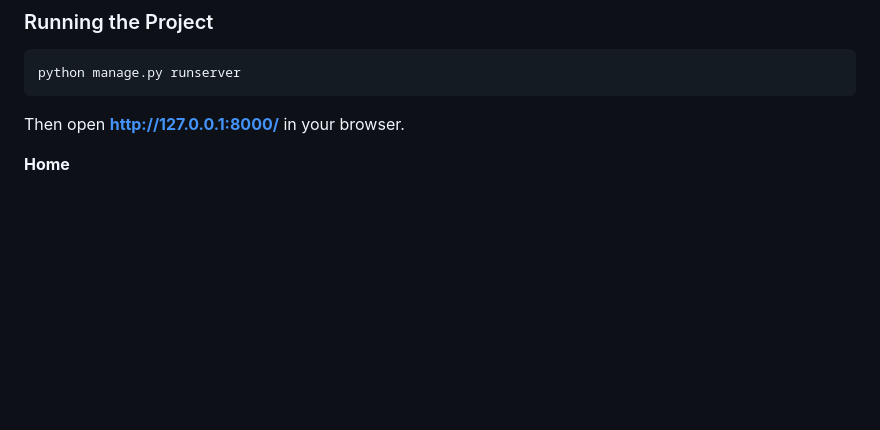
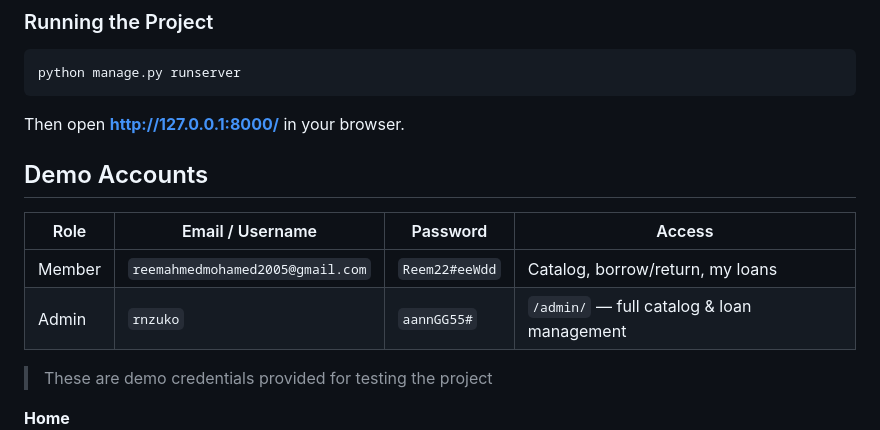
Before and after one commit to 0xN3Z/library-management-system, a Markdown page: README.md, the part around one of its changes. Drawn GitHub-style; blank space fills up the shorter version.

````diff
--- a/README.md
+++ b/README.md
@@ -123,6 +123,14 @@ python manage.py runserver
 ```
 
 Then open **http://127.0.0.1:8000/** in your browser.
+## Demo Accounts
+
+| Role | Email / Username | Password | Access |
+|---|---|---|---|
+| Member | `reemahmedmohamed2005@gmail.com` | `Reem22#eeWdd` | Catalog, borrow/return, my loans |
+| Admin | `rnzuko` | `aannGG55#` | `/admin/` — full catalog & loan management |
+
+> These are demo credentials provided for testing the project
 
 
 **Home**
````
Also changed, not shown: other parts of README.md (+8 -9 lines).
